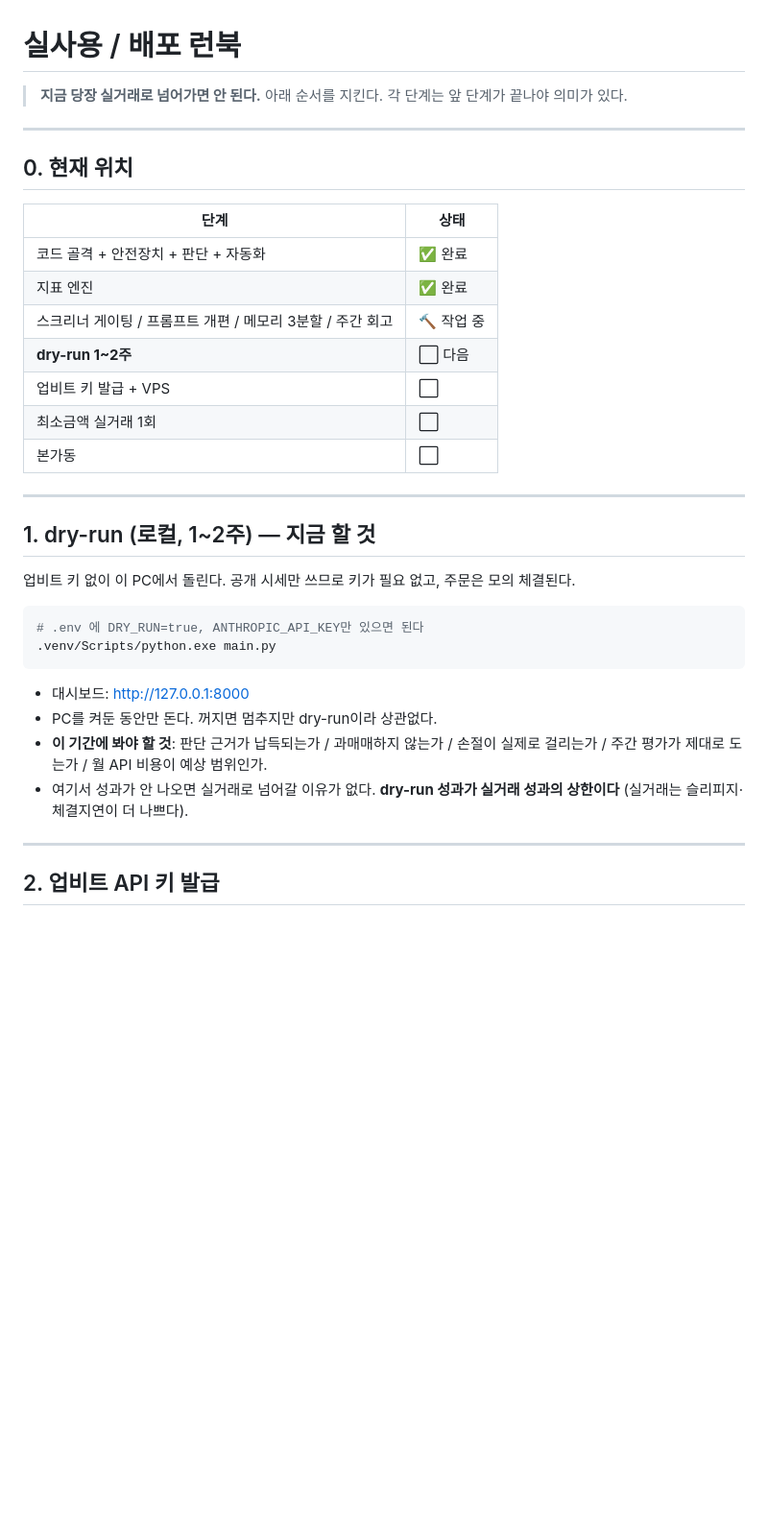
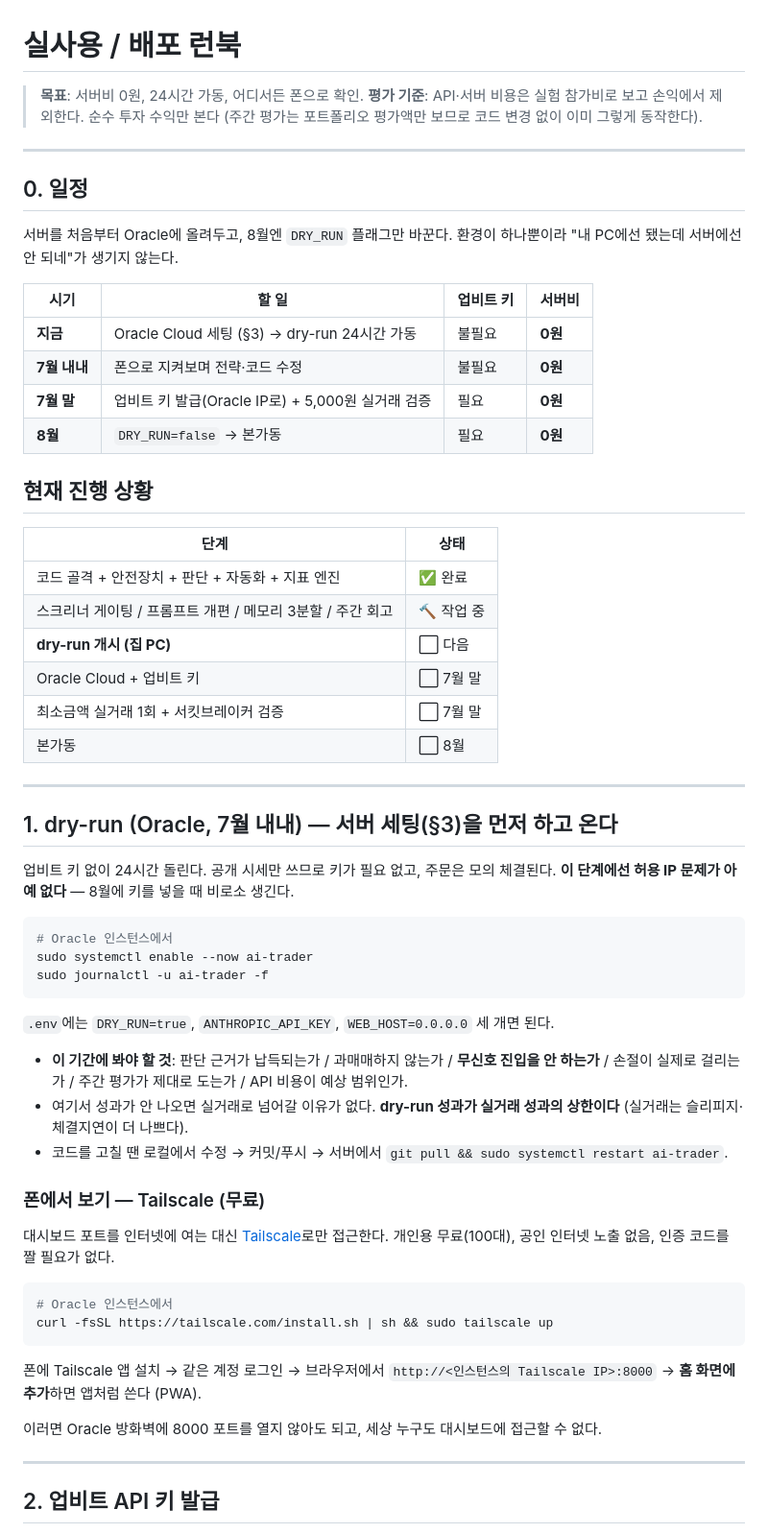
Before and after one commit to WOOHEEJUN/ai-trader, a Markdown page: DEPLOY.md, the part around one of its changes. Shown at 96% size. Drawn GitHub-style; blank space fills up the shorter version.

````diff
--- a/DEPLOY.md
+++ b/DEPLOY.md
@@ -1,37 +1,69 @@
 # 실사용 / 배포 런북
 
-> **지금 당장 실거래로 넘어가면 안 된다.** 아래 순서를 지킨다. 각 단계는 앞 단계가
-> 끝나야 의미가 있다.
+> **목표**: 서버비 0원, 24시간 가동, 어디서든 폰으로 확인.
+> **평가 기준**: API·서버 비용은 실험 참가비로 보고 손익에서 제외한다. 순수 투자 수익만 본다
+> (주간 평가는 포트폴리오 평가액만 보므로 코드 변경 없이 이미 그렇게 동작한다).
 
 ---
 
-## 0. 현재 위치
+## 0. 일정
+
+서버를 처음부터 Oracle에 올려두고, 8월엔 `DRY_RUN` 플래그만 바꾼다. 환경이 하나뿐이라
+"내 PC에선 됐는데 서버에선 안 되네"가 생기지 않는다.
+
+| 시기 | 할 일 | 업비트 키 | 서버비 |
+|---|---|---|---|
+| **지금** | Oracle Cloud 세팅 (§3) → dry-run 24시간 가동 | 불필요 | **0원** |
+| **7월 내내** | 폰으로 지켜보며 전략·코드 수정 | 불필요 | **0원** |
+| **7월 말** | 업비트 키 발급(Oracle IP로) + 5,000원 실거래 검증 | 필요 | **0원** |
+| **8월** | `DRY_RUN=false` → 본가동 | 필요 | **0원** |
+
+## 현재 진행 상황
 
 | 단계 | 상태 |
 |---|---|
-| 코드 골격 + 안전장치 + 판단 + 자동화 | ✅ 완료 |
-| 지표 엔진 | ✅ 완료 |
+| 코드 골격 + 안전장치 + 판단 + 자동화 + 지표 엔진 | ✅ 완료 |
 | 스크리너 게이팅 / 프롬프트 개편 / 메모리 3분할 / 주간 회고 | 🔨 작업 중 |
-| **dry-run 1~2주** | ⬜ 다음 |
-| 업비트 키 발급 + VPS | ⬜ |
-| 최소금액 실거래 1회 | ⬜ |
-| 본가동 | ⬜ |
+| **dry-run 개시 (집 PC)** | ⬜ 다음 |
+| Oracle Cloud + 업비트 키 | ⬜ 7월 말 |
+| 최소금액 실거래 1회 + 서킷브레이커 검증 | ⬜ 7월 말 |
+| 본가동 | ⬜ 8월 |
 
 ---
 
-## 1. dry-run (로컬, 1~2주) — 지금 할 것
+## 1. dry-run (Oracle, 7월 내내) — 서버 세팅(§3)을 먼저 하고 온다
 
-업비트 키 없이 이 PC에서 돌린다. 공개 시세만 쓰므로 키가 필요 없고, 주문은 모의 체결된다.
+업비트 키 없이 24시간 돌린다. 공개 시세만 쓰므로 키가 필요 없고, 주문은 모의 체결된다.
+**이 단계에선 허용 IP 문제가 아예 없다** — 8월에 키를 넣을 때 비로소 생긴다.
 
 ```bash
-# .env 에 DRY_RUN=true, ANTHROPIC_API_KEY만 있으면 된다
-.venv/Scripts/python.exe main.py
+# Oracle 인스턴스에서
+sudo systemctl enable --now ai-trader
+sudo journalctl -u ai-trader -f
 ```
 
-- 대시보드: http://127.0.0.1:8000
-- PC를 켜둔 동안만 돈다. 꺼지면 멈추지만 dry-run이라 상관없다.
-- **이 기간에 봐야 할 것**: 판단 근거가 납득되는가 / 과매매하지 않는가 / 손절이 실제로 걸리는가 / 주간 평가가 제대로 도는가 / 월 API 비용이 예상 범위인가.
-- 여기서 성과가 안 나오면 실거래로 넘어갈 이유가 없다. **dry-run 성과가 실거래 성과의 상한이다** (실거래는 슬리피지·체결지연이 더 나쁘다).
+`.env`에는 `DRY_RUN=true`, `ANTHROPIC_API_KEY`, `WEB_HOST=0.0.0.0` 세 개면 된다.
+
+- **이 기간에 봐야 할 것**: 판단 근거가 납득되는가 / 과매매하지 않는가 / **무신호 진입을
+  안 하는가** / 손절이 실제로 걸리는가 / 주간 평가가 제대로 도는가 / API 비용이 예상 범위인가.
+- 여기서 성과가 안 나오면 실거래로 넘어갈 이유가 없다. **dry-run 성과가 실거래 성과의
+  상한이다** (실거래는 슬리피지·체결지연이 더 나쁘다).
+- 코드를 고칠 땐 로컬에서 수정 → 커밋/푸시 → 서버에서 `git pull && sudo systemctl restart ai-trader`.
+
+### 폰에서 보기 — Tailscale (무료)
+
+대시보드 포트를 인터넷에 여는 대신 [Tailscale](https://tailscale.com)로만 접근한다.
+개인용 무료(100대), 공인 인터넷 노출 없음, 인증 코드를 짤 필요가 없다.
+
+```bash
+# Oracle 인스턴스에서
+curl -fsSL https://tailscale.com/install.sh | sh && sudo tailscale up
+```
+
+폰에 Tailscale 앱 설치 → 같은 계정 로그인 → 브라우저에서
+`http://<인스턴스의 Tailscale IP>:8000` → **홈 화면에 추가**하면 앱처럼 쓴다 (PWA).
+
+이러면 Oracle 방화벽에 8000 포트를 열지 않아도 되고, 세상 누구도 대시보드에 접근할 수 없다.
 
 ---
 
````
Also changed, not shown: other parts of DEPLOY.md (+50 -18 lines).
